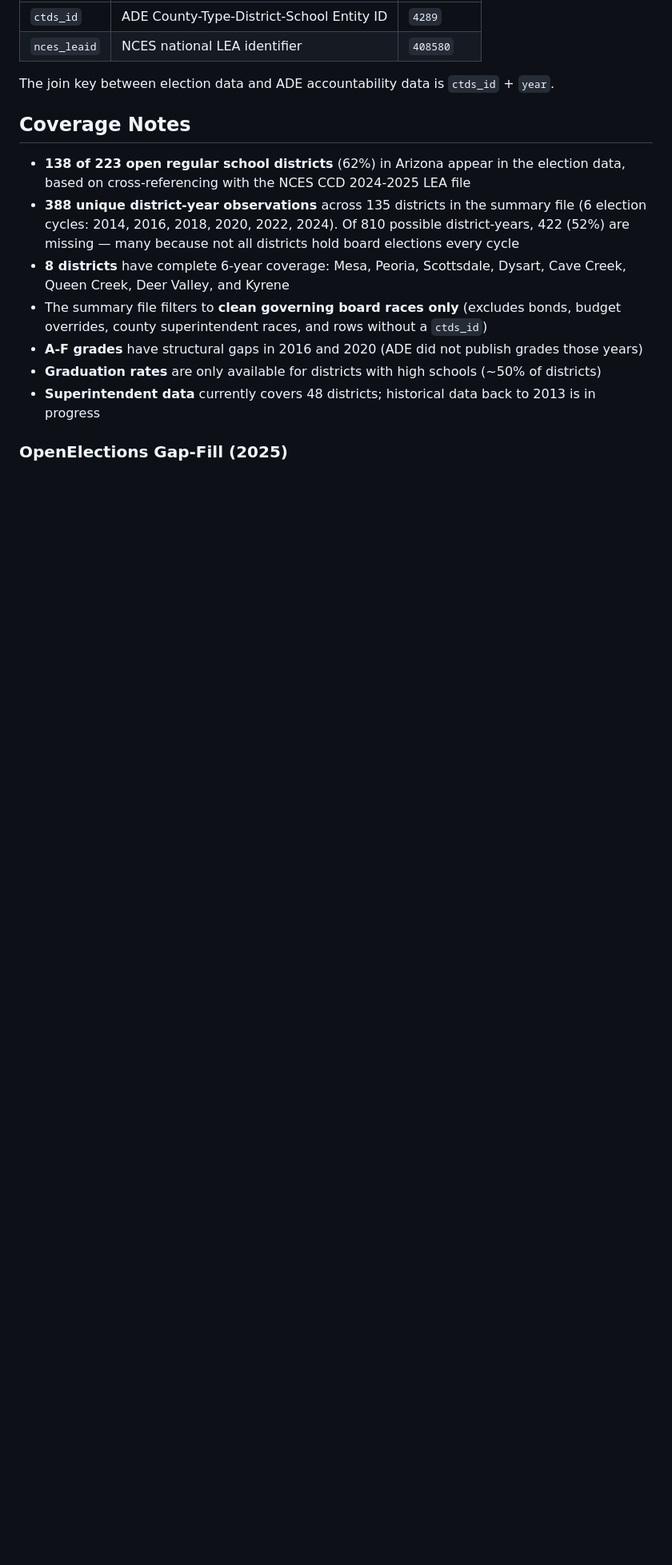
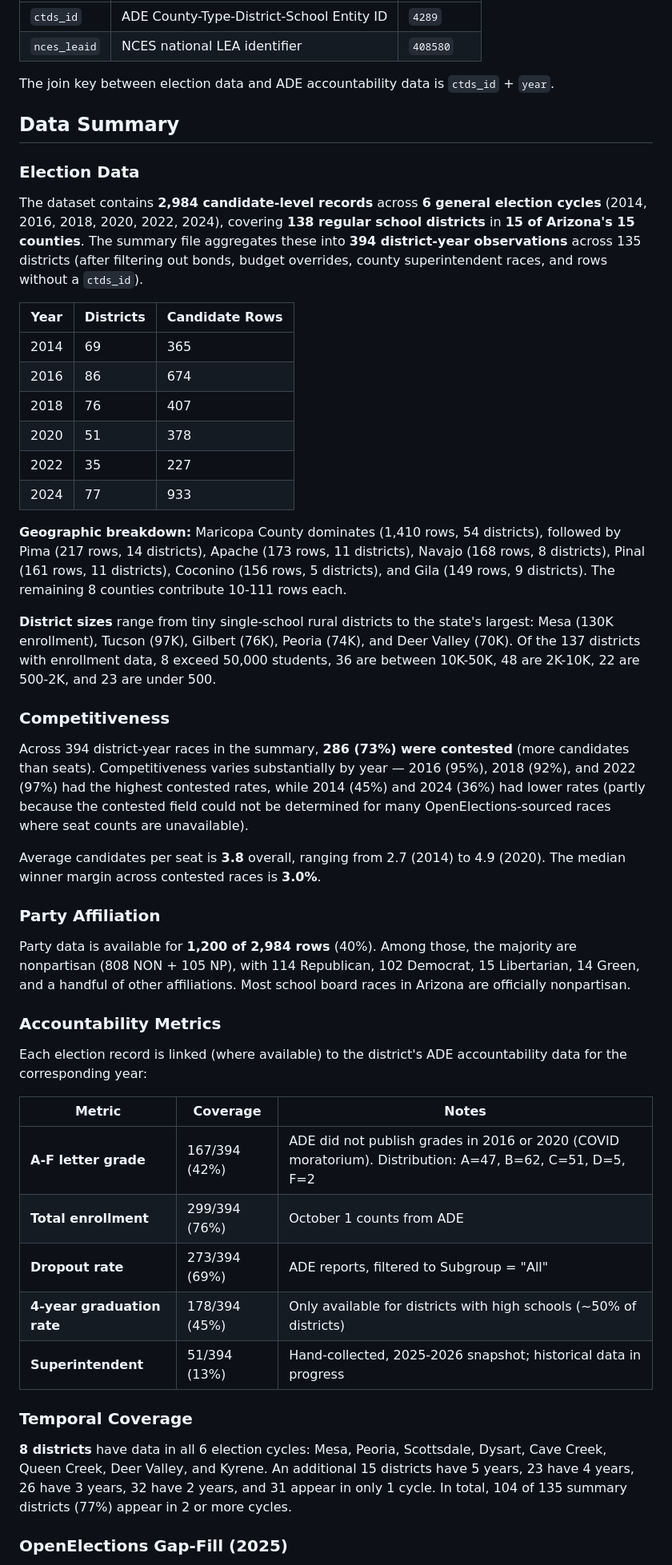
Before and after one commit to jmfreder123/az_boards, a Markdown page: README.md, the part around one of its changes. Shown at 80% size. Drawn GitHub-style; blank space fills up the shorter version.

Commit message:
Rewrite README with comprehensive data summary
Replace gap-focused Coverage Notes with a full Data Summary section
covering election data by year/county/district size, competitiveness
analysis, party affiliation breakdown, accountability metric coverage
table, and temporal coverage distribution.

https://claude.ai/code/session_01BSSL7e33rpgUpa7EHkvQzt

```diff
--- a/README.md
+++ b/README.md
@@ -41,15 +41,50 @@ This repository links Arizona school board election results (2014-2024) with dis
 
 The join key between election data and ADE accountability data is `ctds_id` + `year`.
 
-## Coverage Notes
+## Data Summary
 
-- **138 of 223 open regular school districts** (62%) in Arizona appear in the election data, based on cross-referencing with the NCES CCD 2024-2025 LEA file
-- **388 unique district-year observations** across 135 districts in the summary file (6 election cycles: 2014, 2016, 2018, 2020, 2022, 2024). Of 810 possible district-years, 422 (52%) are missing — many because not all districts hold board elections every cycle
-- **8 districts** have complete 6-year coverage: Mesa, Peoria, Scottsdale, Dysart, Cave Creek, Queen Creek, Deer Valley, and Kyrene
-- The summary file filters to **clean governing board races only** (excludes bonds, budget overrides, county superintendent races, and rows without a `ctds_id`)
-- **A-F grades** have structural gaps in 2016 and 2020 (ADE did not publish grades those years)
-- **Graduation rates** are only available for districts with high schools (~50% of districts)
-- **Superintendent data** currently covers 48 districts; historical data back to 2013 is in progress
+### Election Data
+
+The dataset contains **2,984 candidate-level records** across **6 general election cycles** (2014, 2016, 2018, 2020, 2022, 2024), covering **138 regular school districts** in **15 of Arizona's 15 counties**. The summary file aggregates these into **394 district-year observations** across 135 districts (after filtering out bonds, budget overrides, county superintendent races, and rows without a `ctds_id`).
+
+| Year | Districts | Candidate Rows |
+|------|-----------|----------------|
+| 2014 | 69 | 365 |
+| 2016 | 86 | 674 |
+| 2018 | 76 | 407 |
+| 2020 | 51 | 378 |
+| 2022 | 35 | 227 |
+| 2024 | 77 | 933 |
+
+**Geographic breakdown:** Maricopa County dominates (1,410 rows, 54 districts), followed by Pima (217 rows, 14 districts), Apache (173 rows, 11 districts), Navajo (168 rows, 8 districts), Pinal (161 rows, 11 districts), Coconino (156 rows, 5 districts), and Gila (149 rows, 9 districts). The remaining 8 counties contribute 10-111 rows each.
+
+**District sizes** range from tiny single-school rural districts to the state's largest: Mesa (130K enrollment), Tucson (97K), Gilbert (76K), Peoria (74K), and Deer Valley (70K). Of the 137 districts with enrollment data, 8 exceed 50,000 students, 36 are between 10K-50K, 48 are 2K-10K, 22 are 500-2K, and 23 are under 500.
+
+### Competitiveness
+
+Across 394 district-year races in the summary, **286 (73%) were contested** (more candidates than seats). Competitiveness varies substantially by year — 2016 (95%), 2018 (92%), and 2022 (97%) had the highest contested rates, while 2014 (45%) and 2024 (36%) had lower rates (partly because the contested field could not be determined for many OpenElections-sourced races where seat counts are unavailable).
+
+Average candidates per seat is **3.8** overall, ranging from 2.7 (2014) to 4.9 (2020). The median winner margin across contested races is **3.0%**.
+
+### Party Affiliation
+
+Party data is available for **1,200 of 2,984 rows** (40%). Among those, the majority are nonpartisan (808 NON + 105 NP), with 114 Republican, 102 Democrat, 15 Libertarian, 14 Green, and a handful of other affiliations. Most school board races in Arizona are officially nonpartisan.
+
+### Accountability Metrics
+
+Each election record is linked (where available) to the district's ADE accountability data for the corresponding year:
+
+| Metric | Coverage | Notes |
+|--------|----------|-------|
+| **A-F letter grade** | 167/394 (42%) | ADE did not publish grades in 2016 or 2020 (COVID moratorium). Distribution: A=47, B=62, C=51, D=5, F=2 |
+| **Total enrollment** | 299/394 (76%) | October 1 counts from ADE |
+| **Dropout rate** | 273/394 (69%) | ADE reports, filtered to Subgroup = "All" |
+| **4-year graduation rate** | 178/394 (45%) | Only available for districts with high schools (~50% of districts) |
+| **Superintendent** | 51/394 (13%) | Hand-collected, 2025-2026 snapshot; historical data in progress |
+
+### Temporal Coverage
+
+**8 districts** have data in all 6 election cycles: Mesa, Peoria, Scottsdale, Dysart, Cave Creek, Queen Creek, Deer Valley, and Kyrene. An additional 15 districts have 5 years, 23 have 4 years, 26 have 3 years, 32 have 2 years, and 31 appear in only 1 cycle. In total, 104 of 135 summary districts (77%) appear in 2 or more cycles.
 
 ### OpenElections Gap-Fill (2025)
 
```
Also changed, not shown: other parts of README.md (+4 -17 lines).
